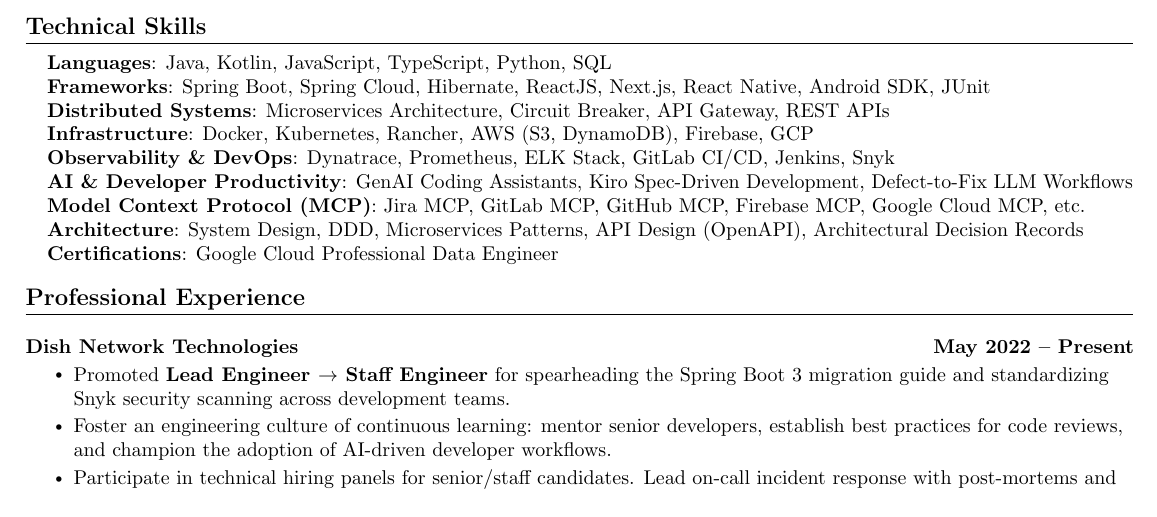
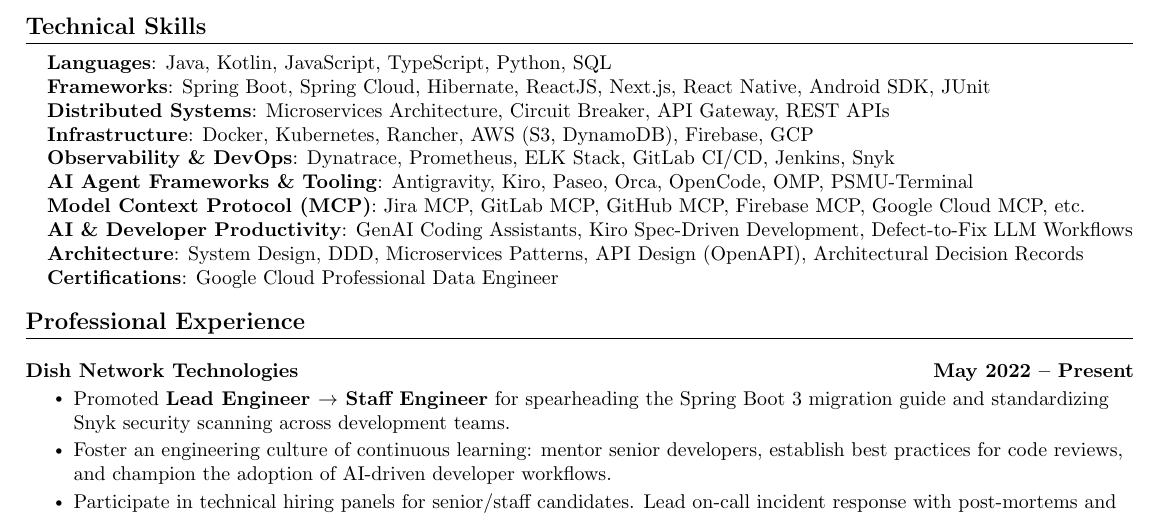
Before and after one commit to kvginnovate/old-resume, a LaTeX document (main.tex): part of page 1 of 2, cut so that both start at the same text. Compiled offline with pdfLaTeX.

Commit message:
refactor: add a dedicated row for AI Agent Frameworks & Tooling under Technical Skills

```diff
--- a/main.tex
+++ b/main.tex
@@ -118,8 +118,9 @@
    \textbf{Distributed Systems}{: Microservices Architecture, Circuit Breaker, API Gateway, REST APIs} \\
     \textbf{Infrastructure}{: Docker, Kubernetes, Rancher, AWS (S3, DynamoDB), Firebase, GCP} \\
    \textbf{Observability \& DevOps}{: Dynatrace, Prometheus, ELK Stack, GitLab CI/CD, Jenkins, Snyk} \\
-    \textbf{AI \& Developer Productivity}{: GenAI Coding Assistants, Kiro Spec-Driven Development, Defect-to-Fix LLM Workflows} \\
-    \textbf{Model Context Protocol (MCP)}{: Jira MCP, GitLab MCP, GitHub MCP, Firebase MCP, Google Cloud MCP, etc.} \\
+   \textbf{AI Agent Frameworks \& Tooling}{: Antigravity, Kiro, Paseo, Orca, OpenCode, OMP, PSMU-Terminal} \\
+   \textbf{Model Context Protocol (MCP)}{: Jira MCP, GitLab MCP, GitHub MCP, Firebase MCP, Google Cloud MCP, etc.} \\
+   \textbf{AI \& Developer Productivity}{: GenAI Coding Assistants, Kiro Spec-Driven Development, Defect-to-Fix LLM Workflows} \\
    \textbf{Architecture}{: System Design, DDD, Microservices Patterns, API Design (OpenAPI), Architectural Decision Records} \\
    \textbf{Certifications}{: Google Cloud Professional Data Engineer} \\
   }}
```
